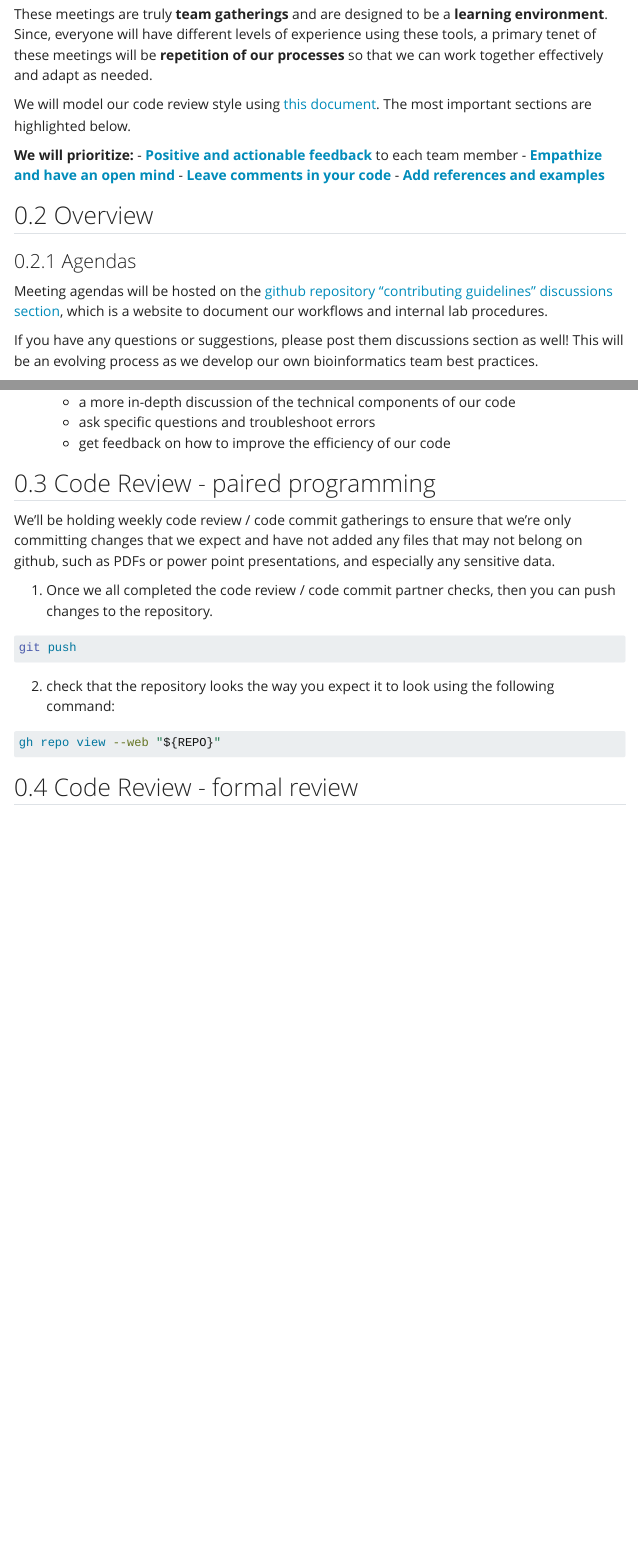
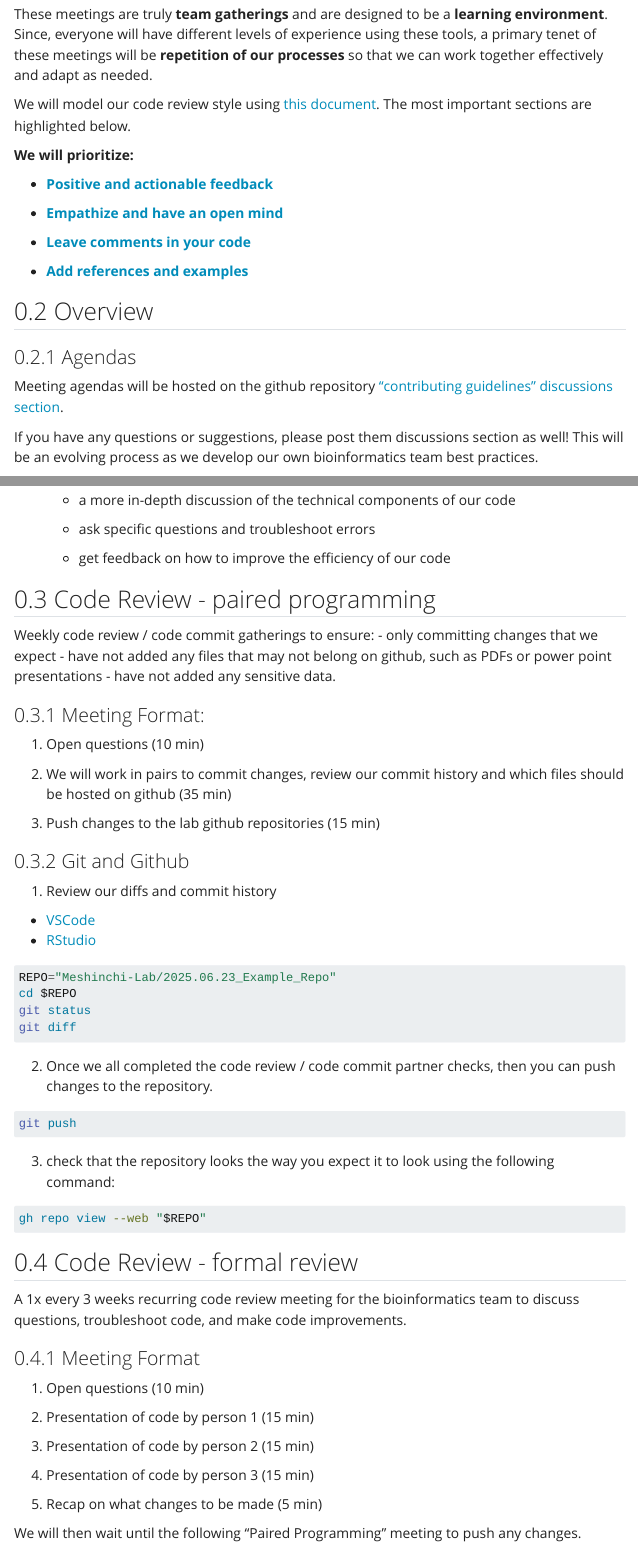
Before and after one commit to Meshinchi-Lab/contributing_guidelines, a Quarto document (code_review.qmd): the page in a window 1100 px wide, from 160 px down, and a second part further down, joined at a grey line. Rendered offline with R 4.5, knitr and Pandoc in place of Quarto, with nearby package versions; menus at the side of the page are left out.

Commit message:
added links to vscode and rstudio git integrations

````diff
--- a/code_review.qmd
+++ b/code_review.qmd
@@ -16,9 +16,13 @@ These meetings are truly **team gatherings** and are designed to be a **learning
 We will model our code review style using [this document](https://github.com/mawrkus/pull-request-review-guide?tab=readme-ov-file#a-practical-guide-for-better-faster-code-reviews). The most important sections are highlighted below.
 
 **We will prioritize:**
-  - [**Positive and actionable feedback**](https://github.com/mawrkus/pull-request-review-guide?tab=readme-ov-file#offer-encouragement--appreciation--give-positive-feedback) to each team member
+
+  - [**Positive and actionable feedback**](https://github.com/mawrkus/pull-request-review-guide?tab=readme-ov-file#offer-encouragement--appreciation--give-positive-feedback)
+
   - [**Empathize and have an open mind**](https://github.com/mawrkus/pull-request-review-guide?tab=readme-ov-file#empathize--the-other-person-is-you)
+
   - [**Leave comments in your code**](https://github.com/mawrkus/pull-request-review-guide?tab=readme-ov-file#clarify-the-code-first--help-future-developers)
+
   - [**Add references and examples**](https://github.com/mawrkus/pull-request-review-guide?tab=readme-ov-file#provide-references)
 
 
@@ -26,7 +30,7 @@ We will model our code review style using [this document](https://github.com/maw
 
 ### Agendas
 
-Meeting agendas will be hosted on the [github repository "contributing guidelines" discussions section](https://github.com/Meshinchi-Lab/contributing_guidelines/discussions), which is a website to document our workflows and internal lab procedures.
+Meeting agendas will be hosted on the github repository ["contributing guidelines" discussions section](https://github.com/Meshinchi-Lab/contributing_guidelines/discussions).
 
 If you have any questions or suggestions, please post them discussions section as well! This will be an evolving process as we develop our own bioinformatics team best practices.
 
@@ -34,36 +38,87 @@ If you have any questions or suggestions, please post them discussions section a
 
 There are two Microsoft Teams recurring meeting series for git and github. In general, meetings will always have a virtual component in order to share our screens and easily view each others code.
 
-  1. **"Code Review - paired programming":**
-    - *Frequency:* 1x a week on Wednesdays
-    - *Description:*
-      - focused on gaining experience and familiarity with using `git`, `gh` github CLI commands, and github web features.
-      - review our commits and commit history together
-      - push changes to the lab github organization
+1. **"Code Review - paired programming":**
+
+  - *Frequency:* 1x a week on Wednesdays
+
+  - *Description:*
+
+    - focused on gaining experience and familiarity with using `git`, `gh` github CLI commands, and github web features.
+
+    - review our commits and commit history together
+
+    - push changes to the lab github organization
 
 
-  2. **"Code Review - formal review":**
-    - *Frequency:* 1x every 3 weeks
-    - *Description:*
-      - a more in-depth discussion of the technical components of our code
-      - ask specific questions and troubleshoot errors
-      - get feedback on how to improve the efficiency of our code
+2. **"Code Review - formal review":**
+
+  - *Frequency:* 1x every 3 weeks
+
+  - *Description:*
+
+    - a more in-depth discussion of the technical components of our code
+
+    - ask specific questions and troubleshoot errors
+
+    - get feedback on how to improve the efficiency of our code
 
 
 ## Code Review - paired programming
 
-We'll be holding weekly code review / code commit gatherings to ensure that we're only committing changes that we expect and have not added any files that may not belong on github, such as PDFs or power point presentations, and especially any sensitive data.
+Weekly code review / code commit gatherings to ensure:
+- only committing changes that we expect
+- have not added any files that may not belong on github, such as PDFs or power point presentations
+- have not added any sensitive data.
 
-1. Once we all completed the code review / code commit partner checks, then you can push changes to the repository.
+### Meeting Format:
+
+1. Open questions (10 min)
+
+2. We will work in pairs to commit changes, review our commit history and which files should be hosted on github (35 min)
+
+3. Push changes to the lab github repositories (15 min)
+
+### Git and Github
+
+1. Review our diffs and commit history
+
+  - [VSCode](https://code.visualstudio.com/docs/sourcecontrol/overview#_working-in-a-git-repository)
+  - [RStudio](https://docs.posit.co/ide/user/ide/guide/tools/version-control.html#integrations)
+
+``` bash
+REPO="Meshinchi-Lab/2025.06.23_Example_Repo"
+cd $REPO
+git status
+git diff
+```
+
+2. Once we all completed the code review / code commit partner checks, then you can push changes to the repository.
 
 ``` bash
 git push
 ```
 
-2. check that the repository looks the way you expect it to look using the following command:
+3. check that the repository looks the way you expect it to look using the following command:
 
 ``` bash
-gh repo view --web "${REPO}"
+gh repo view --web "$REPO"
 ```
 
 ## Code Review - formal review
+
+A 1x every 3 weeks recurring code review meeting for the bioinformatics team to discuss questions, troubleshoot code, and make code improvements.
+
+### Meeting Format
+
+1. Open questions (10 min)
+
+2. Presentation of code by person 1 (15 min)
+
+3. Presentation of code by person 2 (15 min)
+
+4. Presentation of code by person 3 (15 min)
+
+5. Recap on what changes to be made (5 min)
+
+We will then wait until the following "Paired Programming" meeting to push any changes.
````
Also changed, not shown: docs/search.json, 2 other files.
